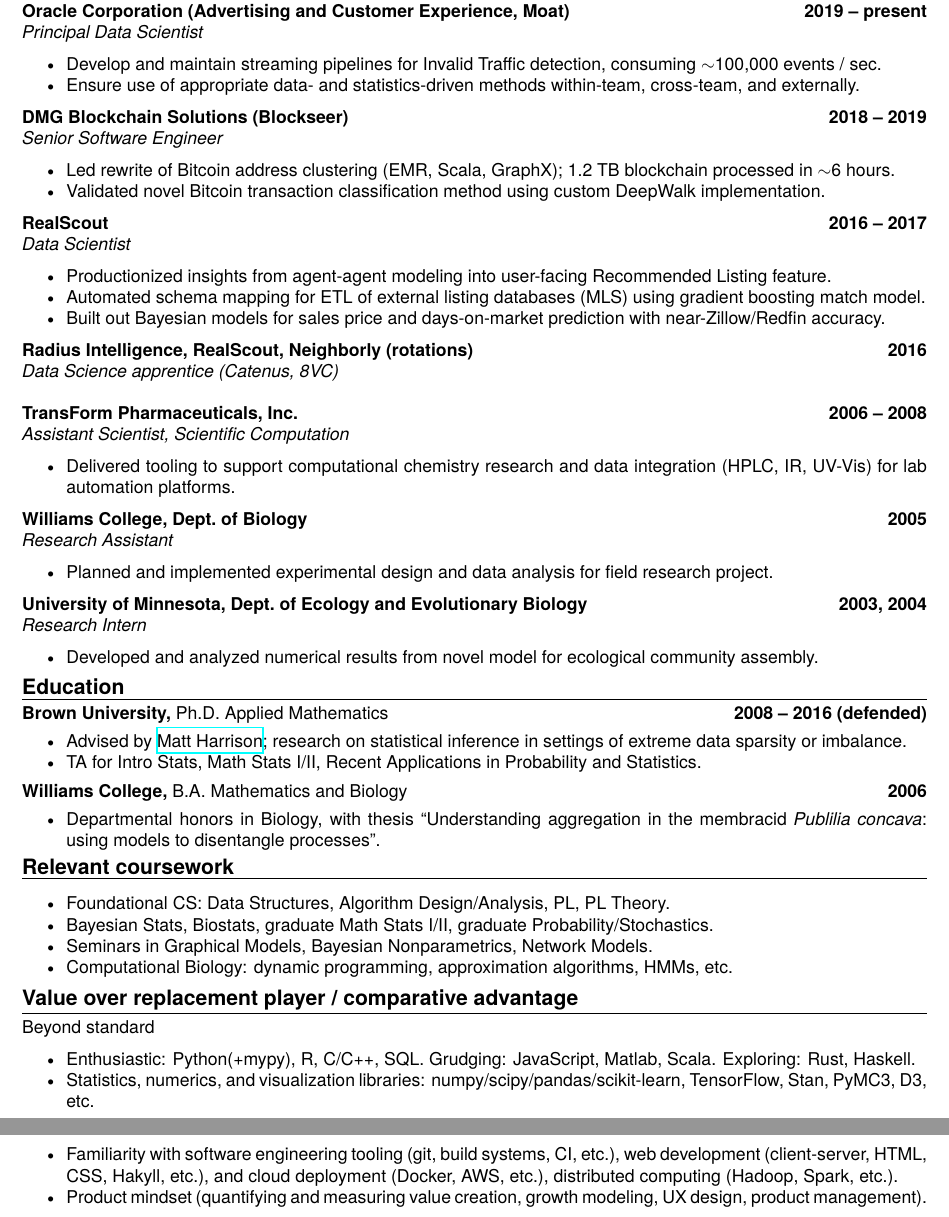
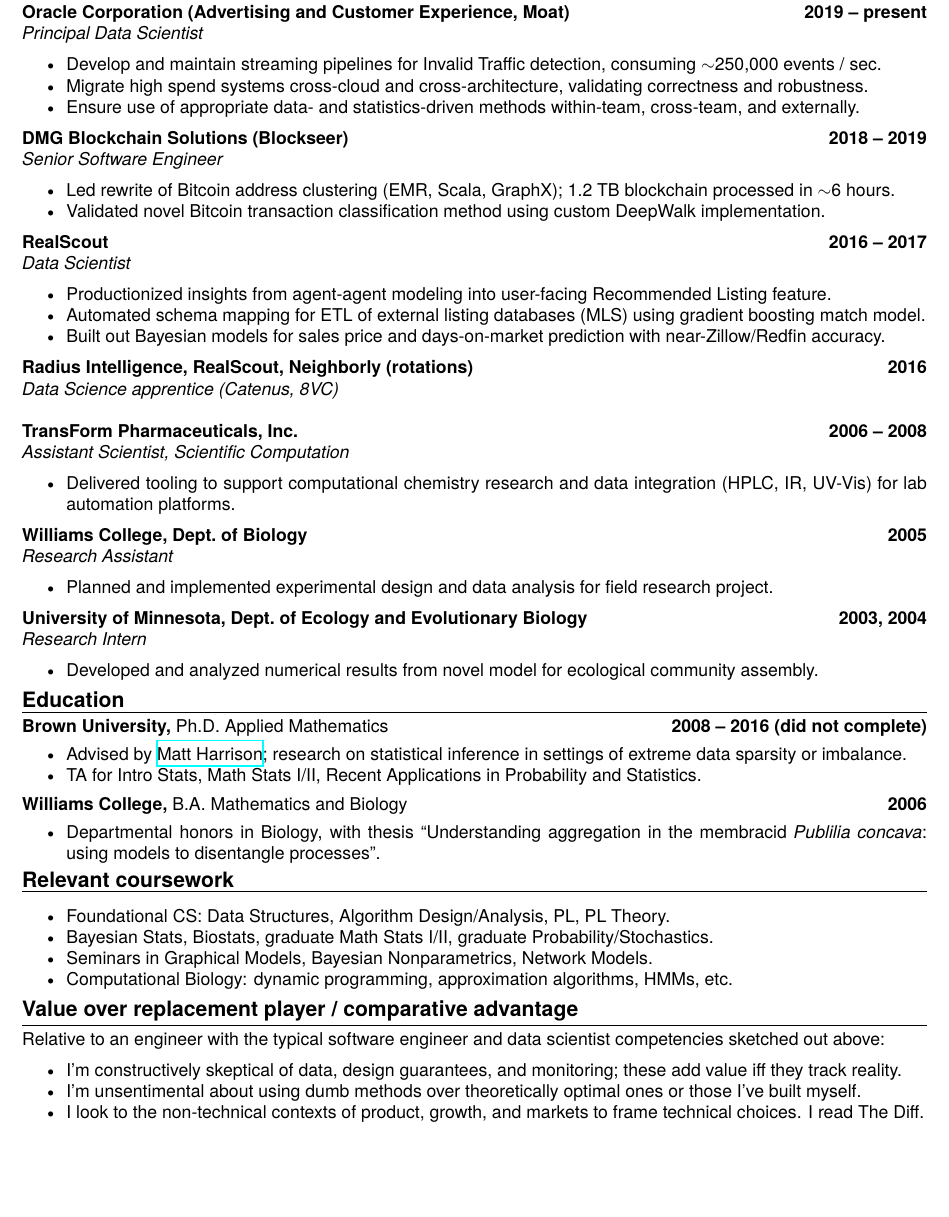
Before and after one commit to othercriteria/resume, a LaTeX CV (resume.tex): two parts of pages 1 and 2 of 2 before the commit and part of the page after it, the two joined at a grey line, cut so that both start at the same text, the shorter picture padded with empty space. Compiled offline with XeLaTeX; a missing font is replaced by an installed copy or a similar font.

Commit message:
Modernization

```diff
--- a/resume.tex
+++ b/resume.tex
@@ -71,7 +71,9 @@
 
 \begin{itemize*}
 \item Develop and maintain streaming pipelines for Invalid Traffic
-  detection, consuming $\sim$100,000 events / sec.
+  detection, consuming $\sim$250,000 events / sec.
+\item Migrate high spend systems cross-cloud and cross-architecture,
+  validating correctness and robustness.
 \item Ensure use of appropriate data- and statistics-driven methods
   within-team, cross-team, and externally.
 \end{itemize*}
@@ -130,7 +132,7 @@
 \ressection{Education}
 
 \leftandright{Brown University, \textmd{Ph.D. Applied
-    Mathematics}}{2008 -- 2016 (defended)}
+    Mathematics}}{2008 -- 2016 (did not complete)}
 \begin{itemize*}
 \item Advised by \href{http://www.dam.brown.edu/people/harrison}{Matt
   Harrison}; research on statistical inference in settings of extreme
@@ -162,20 +164,16 @@
 
 \ressection{Value over replacement player / comparative advantage}
 
-\noindent Beyond standard
+\noindent Relative to an engineer with the typical software engineer
+and data scientist competencies sketched out above:
 
 \begin{itemize*}
-
-\item Enthusiastic: Python(+mypy), R, C/C++, SQL. Grudging:
-  JavaScript, Matlab, Scala. Exploring: Rust, Haskell.
-\item Statistics, numerics, and visualization libraries:
-  numpy/scipy/pandas/scikit-learn, TensorFlow, Stan, PyMC3, D3, etc.
-\item Familiarity with software engineering tooling (git, build
-  systems, CI, etc.), web development (client-server, HTML, CSS,
-  Hakyll, etc.), and cloud deployment (Docker, AWS, etc.), distributed
-  computing (Hadoop, Spark, etc.).
-\item Product mindset (quantifying and measuring value creation,
-  growth modeling, UX design, product management).
+\item I'm constructively skeptical of data, design guarantees, and
+  monitoring; these add value iff they track reality.
+\item I'm unsentimental about using dumb methods over theoretically
+  optimal ones or those I've built myself.
+\item I look to the non-technical contexts of product, growth, and
+  markets to frame technical choices. I read The Diff.
 \end{itemize*}
 
 \end{document}
```
Also changed, not shown: resume.pdf.
